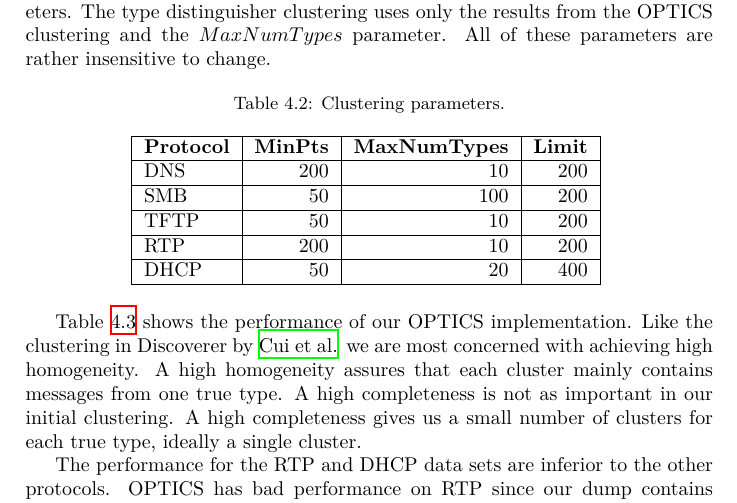
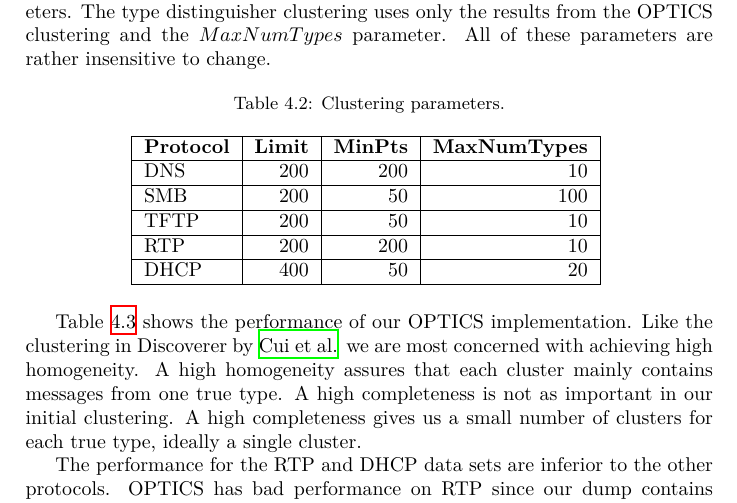
Before and after one commit to CarlEkerot/Exjobb, a LaTeX thesis (doc/report.tex): part of page 34 of 46, cut so that both start at the same text. Compiled offline with XeLaTeX.

Commit message:
Changed order of Limit in table

```diff
--- a/doc/report.tex
+++ b/doc/report.tex
@@ -1502,12 +1502,12 @@ these parameters are rather insensitive to change.
     \caption{Clustering parameters.}
     \begin{tabular}{| l | r | r | r |}
         \hline
-        \textbf{Protocol}&\textbf{MinPts}&\textbf{MaxNumTypes}&\textbf{Limit} \\ \hline
-        DNS & 200 & 10 & 200 \\ \hline
-        SMB & 50 & 100 & 200 \\ \hline
-        TFTP & 50 & 10 & 200 \\ \hline
-        RTP & 200 & 10 & 200 \\ \hline
-        DHCP & 50 & 20 & 400 \\ \hline
+        \textbf{Protocol}&\textbf{Limit}&\textbf{MinPts}&\textbf{MaxNumTypes} \\ \hline
+        DNS & 200 & 200 & 10 \\ \hline
+        SMB & 200 & 50 & 100 \\ \hline
+        TFTP & 200 & 50 & 10 \\ \hline
+        RTP & 200 & 200 & 10 \\ \hline
+        DHCP & 400 & 50 & 20 \\ \hline
     \end{tabular}
     \label{tab:clusterparams}
 \end{table}
```
Also changed, not shown: doc/report.pdf.
